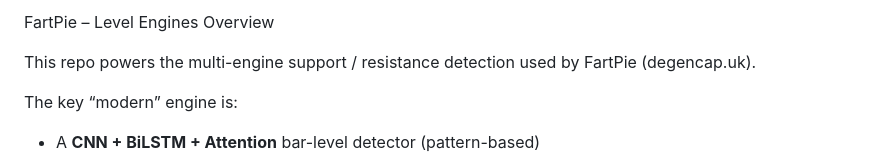
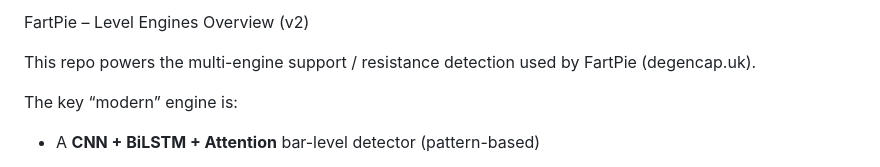
Before and after one commit to Noirsaintreyn/fartpie, a Markdown page: README.md, the part around the change. Drawn GitHub-style.

Commit message:
Bump README version to trigger Render redeploy
Co-Authored-By: Devin AI <158243242+devin-ai-integration[bot]@users.noreply.github.com>

```diff
--- a/README.md
+++ b/README.md
@@ -1,4 +1,4 @@
-FartPie – Level Engines Overview
+FartPie – Level Engines Overview (v2)
 
 This repo powers the multi-engine support / resistance detection used by FartPie (degencap.uk).
 
```
